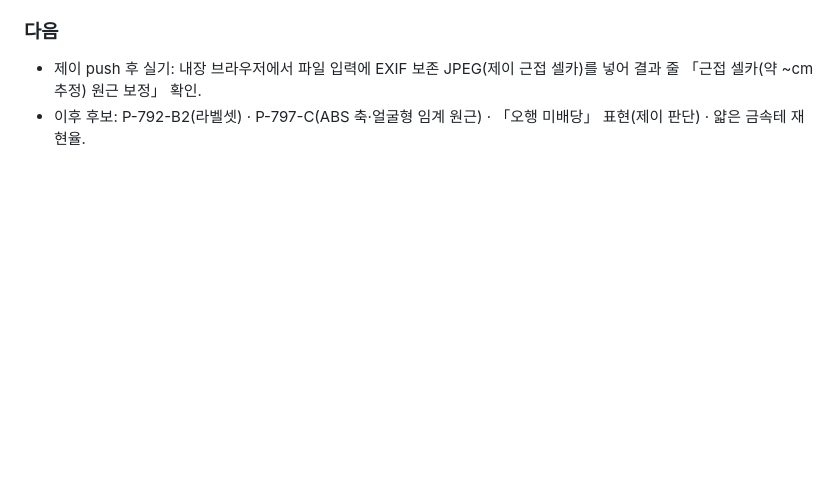
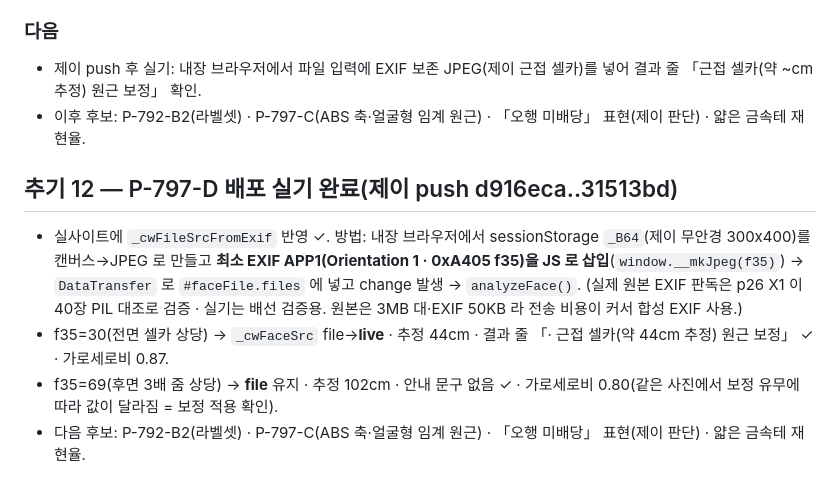
Before and after one commit to saeronjhk-cloud/chunwoon-app, a Markdown page: 천운_인수인계_v797_셀카원근보정_2026-10-04.md, the part around the change. GitHub-like rendering; blank space fills up the shorter version.

Commit message:
v797 추기 12 — P-797-D 배포 실기
Co-Authored-By: Claude Opus 5.5 <noreply@anthropic.com>
Claude-Session: https://claude.ai/code/session_01KjpBHPhgSbmVVsPSL8n82Y

```diff
--- a/천운_인수인계_v797_셀카원근보정_2026-10-04.md
+++ b/천운_인수인계_v797_셀카원근보정_2026-10-04.md
@@ -203,3 +203,10 @@ node tools/run_gate.js tools                        # 3/3
 ### 다음
 - 제이 push 후 실기: 내장 브라우저에서 파일 입력에 EXIF 보존 JPEG(제이 근접 셀카)를 넣어 결과 줄 「근접 셀카(약 ~cm 추정) 원근 보정」 확인.
 - 이후 후보: P-792-B2(라벨셋) · P-797-C(ABS 축·얼굴형 임계 원근) · 「오행 미배당」 표현(제이 판단) · 얇은 금속테 재현율.
+
+## 추기 12 — P-797-D 배포 실기 완료(제이 push d916eca..31513bd)
+- 실사이트에 `_cwFileSrcFromExif` 반영 ✓. 방법: 내장 브라우저에서 sessionStorage `_B64`(제이 무안경 300x400)를 캔버스→JPEG 로 만들고 **최소 EXIF APP1(Orientation 1 · 0xA405 f35)을 JS 로 삽입**(`window.__mkJpeg(f35)`) → `DataTransfer` 로 `#faceFile.files` 에 넣고 change 발생 → `analyzeFace()`.
+  (실제 원본 EXIF 판독은 p26 X1 이 40장 PIL 대조로 검증 · 실기는 배선 검증용. 원본은 3MB 대·EXIF 50KB 라 전송 비용이 커서 합성 EXIF 사용.)
+- f35=30(전면 셀카 상당) → `_cwFaceSrc` file→**live** · 추정 44cm · 결과 줄 「· 근접 셀카(약 44cm 추정) 원근 보정」 ✓ · 가로세로비 0.87.
+- f35=69(후면 3배 줌 상당) → **file** 유지 · 추정 102cm · 안내 문구 없음 ✓ · 가로세로비 0.80(같은 사진에서 보정 유무에 따라 값이 달라짐 = 보정 적용 확인).
+- 다음 후보: P-792-B2(라벨셋) · P-797-C(ABS 축·얼굴형 임계 원근) · 「오행 미배당」 표현(제이 판단) · 얇은 금속테 재현율.
```
